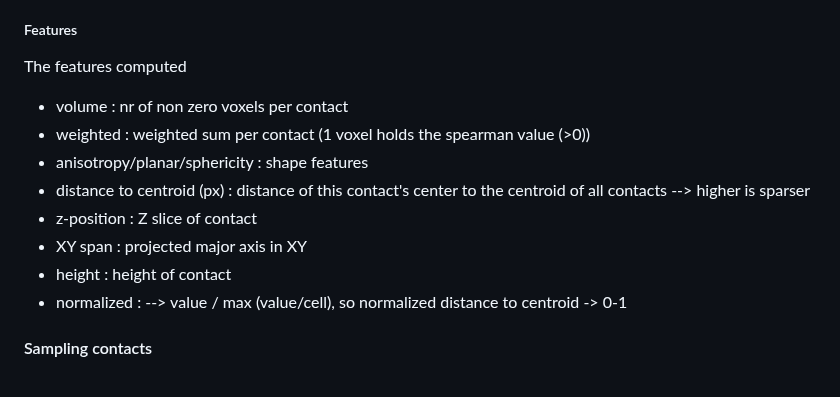
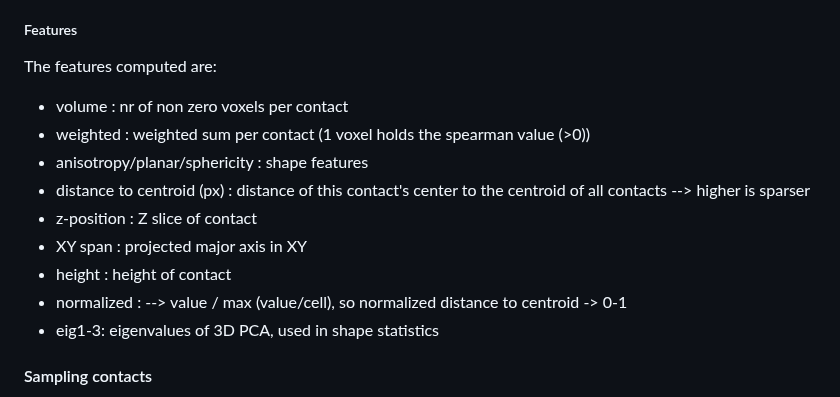
Before and after one commit to bencardoen/SubPrecisionContactDetection.jl, a Markdown page: README.md, the part around the change. GitHub-like rendering.

```diff
--- a/README.md
+++ b/README.md
@@ -183,7 +183,7 @@ The output should look like:
 - *.csv : features for each contact
 
 ##### Features
-The features computed
+The features computed are:
 - volume : nr of non zero voxels per contact
 - weighted : weighted sum per contact (1 voxel holds the spearman value (>0))
 - anisotropy/planar/sphericity : shape features
@@ -192,6 +192,7 @@ The features computed
 - XY span : projected major axis in XY
 - height : height of contact
 - normalized : --> value / max (value/cell), so normalized distance to centroid -> 0-1
+- eig1-3: eigenvalues of 3D PCA, used in shape statistics
 
 #### Sampling contacts
 In [scripts/run_cube_sampling_on_dataset.jl](scripts/run_cube_sampling_on_dataset.jl) you'll find a script that samples contacts with a sliding window, to avoid long tail statistics dominating the conclusion of any analysis. The paper goes into more depth why this is beneficial.
```
